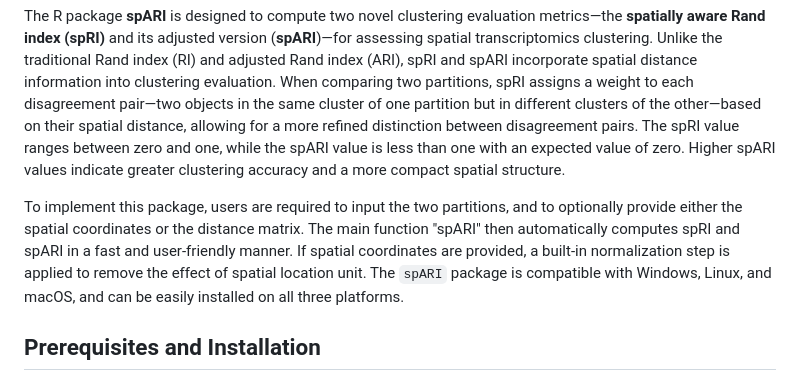
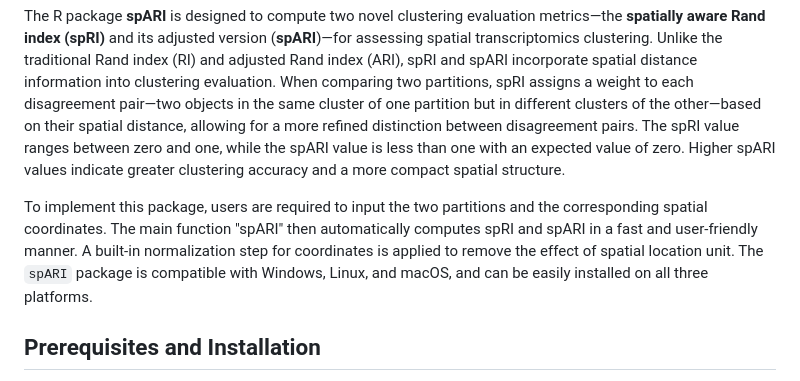
Before and after one commit to yinqiaoyan/spARI, a Markdown page: README.md, the part around the change. GitHub-like rendering.

```diff
--- a/README.md
+++ b/README.md
@@ -8,7 +8,7 @@ Previous version: 1.0 (20250327)
 
 The R package **spARI** is designed to compute two novel clustering evaluation metrics—the **spatially aware Rand index (spRI)** and its adjusted version (**spARI**)—for assessing spatial transcriptomics clustering. Unlike the traditional Rand index (RI) and adjusted Rand index (ARI), spRI and spARI incorporate spatial distance information into clustering evaluation. When comparing two partitions, spRI assigns a weight to each disagreement pair—two objects in the same cluster of one partition but in different clusters of the other—based on their spatial distance, allowing for a more refined distinction between disagreement pairs. The spRI value ranges between zero and one, while the spARI value is less than one with an expected value of zero. Higher spARI values indicate greater clustering accuracy and a more compact spatial structure.
 
-To implement this package, users are required to input the two partitions, and to optionally provide either the spatial coordinates or the distance matrix. The main function "spARI" then automatically computes spRI and spARI in a fast and user-friendly manner. If spatial coordinates are provided, a built-in normalization step is applied to remove the effect of spatial location unit. The `spARI` package is compatible with Windows, Linux, and macOS, and can be easily installed on all three platforms.
+To implement this package, users are required to input the two partitions and the corresponding spatial coordinates. The main function "spARI" then automatically computes spRI and spARI in a fast and user-friendly manner. A built-in normalization step for coordinates is applied to remove the effect of spatial location unit. The `spARI` package is compatible with Windows, Linux, and macOS, and can be easily installed on all three platforms.
 
 
 
```
